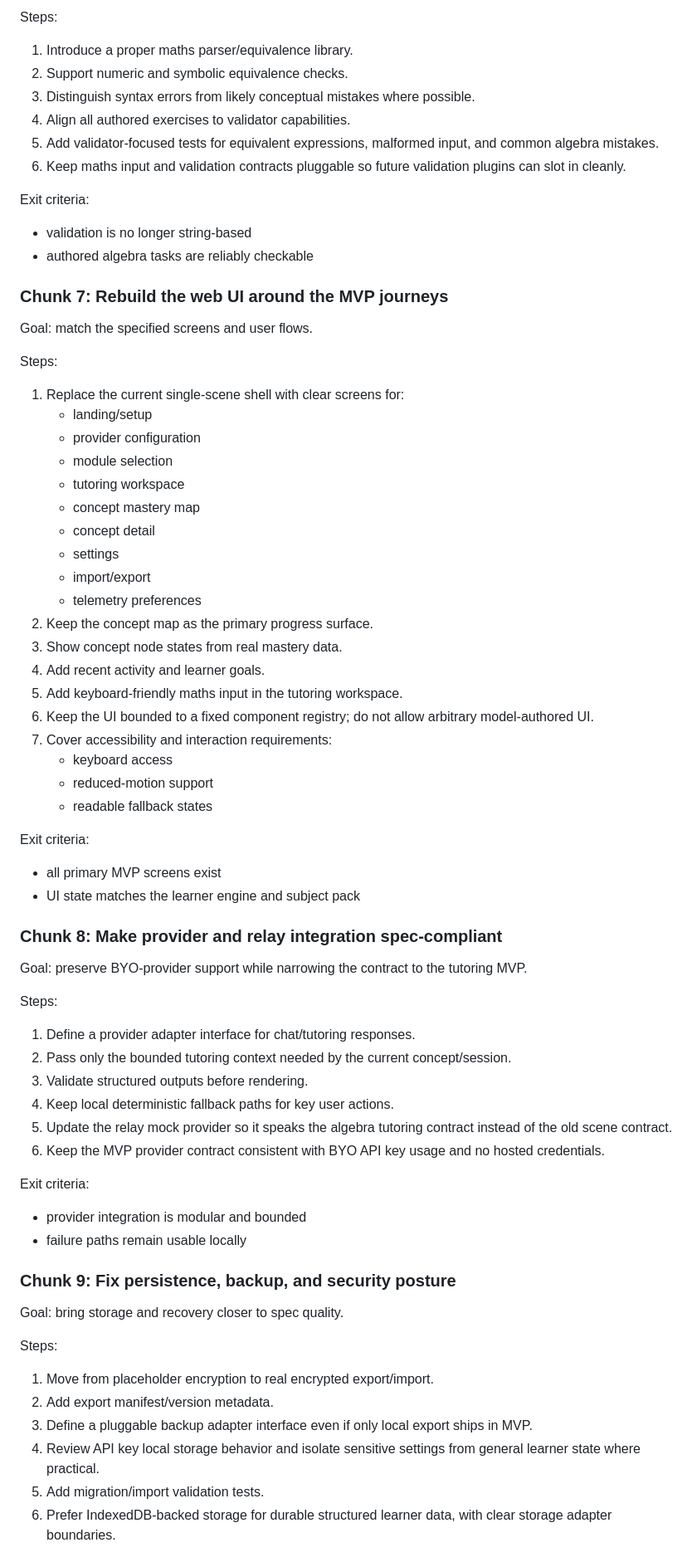
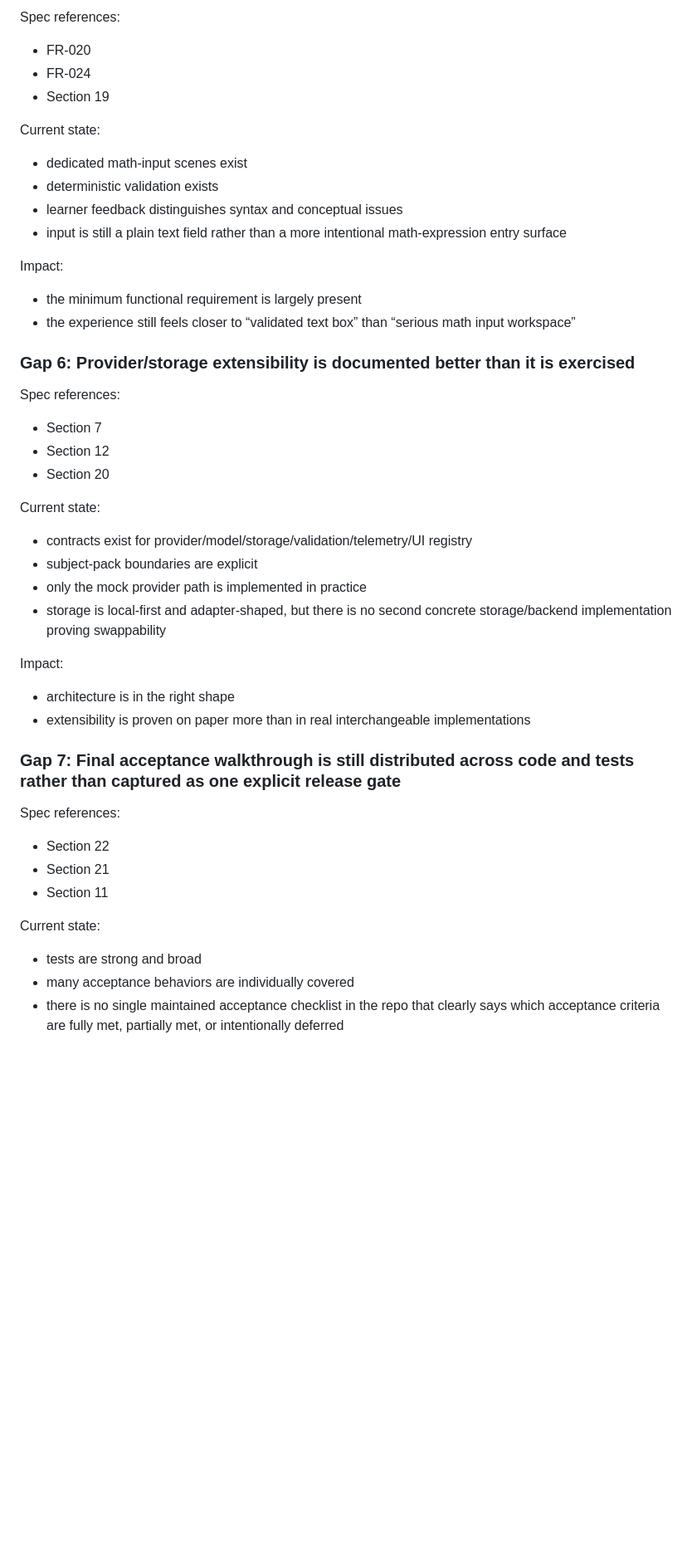
Before and after one commit to GordonCopestake/primer, a Markdown page: plan.md, the part around one of its changes. Shown at 83% size. Rendered like a GitHub page; blank space fills up the shorter version.

Commit message:
Refined plan.md

```diff
--- a/plan.md
+++ b/plan.md
@@ -170,67 +94,45 @@ Goal: meet the spec requirement for deterministic maths validation.
 
-Steps:
-1. Introduce a proper maths parser/equivalence library.
-2. Support numeric and symbolic equivalence checks.
-3. Distinguish syntax errors from likely conceptual mistakes where possible.
-4. Align all authored exercises to validator capabilities.
-5. Add validator-focused tests for equivalent expressions, malformed input, and common algebra mistakes.
-6. Keep maths input and validation contracts pluggable so future validation plugins can slot in cleanly.
+Spec references:
+- FR-020
+- FR-024
+- Section 19
 
-Exit criteria:
-- validation is no longer string-based
-- authored algebra tasks are reliably checkable
+Current state:
+- dedicated math-input scenes exist
+- deterministic validation exists
+- learner feedback distinguishes syntax and conceptual issues
+- input is still a plain text field rather than a more intentional math-expression entry surface
 
-### Chunk 7: Rebuild the web UI around the MVP journeys
-Goal: match the specified screens and user flows.
+Impact:
+- the minimum functional requirement is largely present
+- the experience still feels closer to “validated text box” than “serious math input workspace”
 
-Steps:
-1. Replace the current single-scene shell with clear screens for:
-   - landing/setup
-   - provider configuration
-   - module selection
-   - tutoring workspace
-   - concept mastery map
-   - concept detail
-   - settings
-   - import/export
-   - telemetry preferences
-2. Keep the concept map as the primary progress surface.
-3. Show concept node states from real mastery data.
-4. Add recent activity and learner goals.
-5. Add keyboard-friendly maths input in the tutoring workspace.
-6. Keep the UI bounded to a fixed component registry; do not allow arbitrary model-authored UI.
-7. Cover accessibility and interaction requirements:
-   - keyboard access
-   - reduced-motion support
-   - readable fallback states
+### Gap 6: Provider/storage extensibility is documented better than it is exercised
 
-Exit criteria:
-- all primary MVP screens exist
-- UI state matches the learner engine and subject pack
+Spec references:
+- Section 7
+- Section 12
+- Section 20
 
-### Chunk 8: Make provider and relay integration spec-compliant
-Goal: preserve BYO-provider support while narrowing the contract to the tutoring MVP.
+Current state:
+- contracts exist for provider/model/storage/validation/telemetry/UI registry
+- subject-pack boundaries are explicit
+- only the mock provider path is implemented in practice
+- storage is local-first and adapter-shaped, but there is no second concrete storage/backend implementation proving swappability
 
-Steps:
-1. Define a provider adapter interface for chat/tutoring responses.
-2. Pass only the bounded tutoring context needed by the current concept/session.
-3. Validate structured outputs before rendering.
-4. Keep local deterministic fallback paths for key user actions.
-5. Update the relay mock provider so it speaks the algebra tutoring contract instead of the old scene contract.
-6. Keep the MVP provider contract consistent with BYO API key usage and no hosted credentials.
+Impact:
+- architecture is in the right shape
+- extensibility is proven on paper more than in real interchangeable implementations
 
-Exit criteria:
-- provider integration is modular and bounded
-- failure paths remain usable locally
+### Gap 7: Final acceptance walkthrough is still distributed across code and tests rather than captured as one explicit release gate
 
-### Chunk 9: Fix persistence, backup, and security posture
-Goal: bring storage and recovery closer to spec quality.
+Spec references:
+- Section 22
+- Section 21
+- Section 11
 
-Steps:
-1. Move from placeholder encryption to real encrypted export/import.
-2. Add export manifest/version metadata.
-3. Define a pluggable backup adapter interface even if only local export ships in MVP.
-4. Review API key local storage behavior and isolate sensitive settings from general learner state where practical.
-5. Add migration/import validation tests.
-6. Prefer IndexedDB-backed storage for durable structured learner data, with clear storage adapter boundaries.
+Current state:
+- tests are strong and broad
+- many acceptance behaviors are individually covered
+- there is no single maintained acceptance checklist in the repo that clearly says which acceptance criteria are fully met, partially met, or intentionally deferred
 
```
Also changed, not shown: other parts of plan.md (+224 -224 lines).
